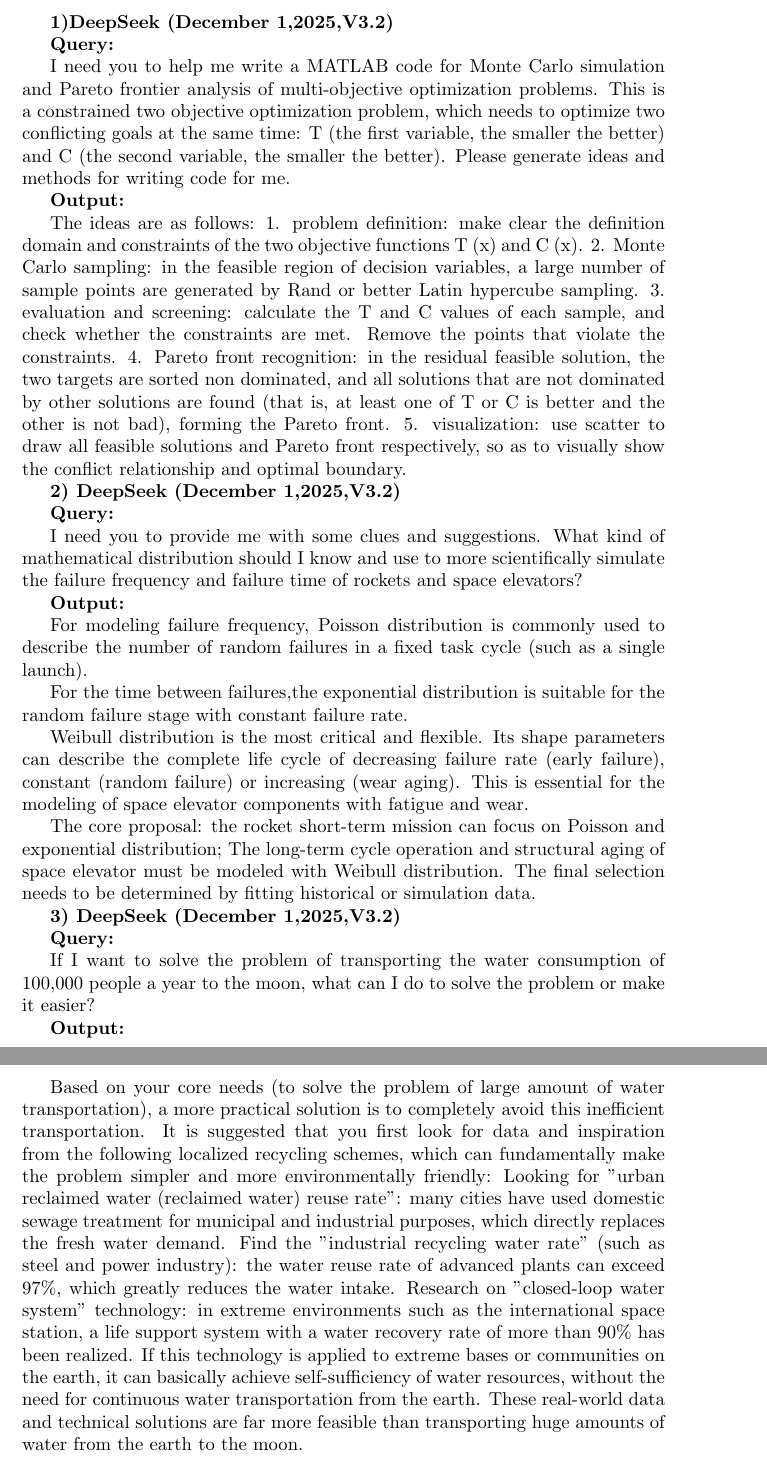
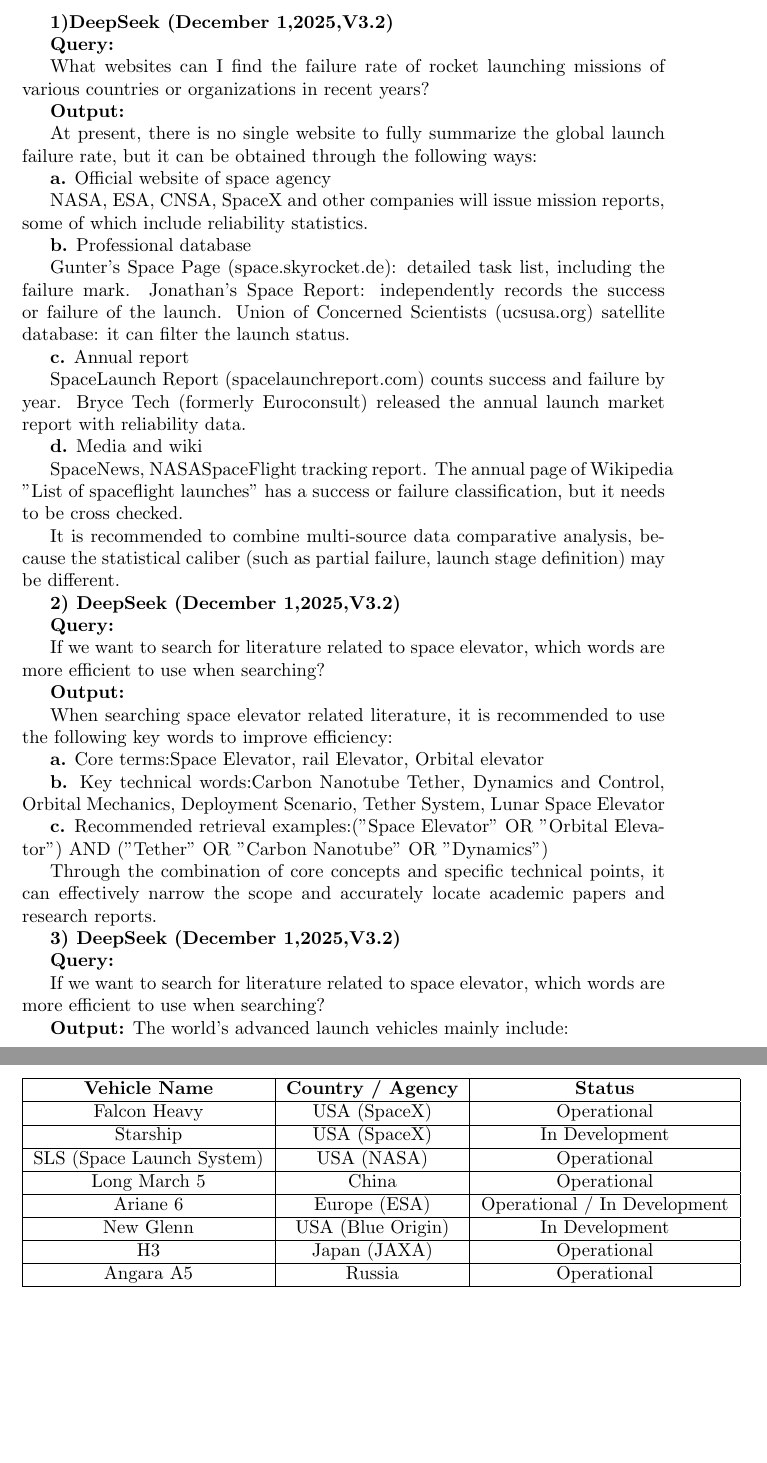
Before and after one commit to Briarcresy/MCM2026, a LaTeX document (paper/AIreport.tex): two parts of pages 1 and 2 of 2, joined at a grey line, cut so that both start at the same text, the shorter picture padded with empty space. Compiled offline with pdfLaTeX.

Commit message:
new AIreport

```diff
--- a/paper/AIreport.tex
+++ b/paper/AIreport.tex
@@ -10,41 +10,87 @@
 
 \textbf{Query: }
 
-I need you to help me write a MATLAB code for Monte Carlo simulation and Pareto frontier analysis of multi-objective optimization problems. This is a constrained two objective optimization problem, which needs to optimize two conflicting goals at the same time: T (the first variable, the smaller the better) and C (the second variable, the smaller the better). Please generate ideas and methods for writing code for me.
+What websites can I find the failure rate of rocket launching missions of various countries or organizations in recent years?
 
 \textbf{Output:}
 
-The ideas are as follows: 1. problem definition: make clear the definition domain and constraints of the two objective functions T (x) and C (x). 2. Monte Carlo sampling: in the feasible region of decision variables, a large number of sample points are generated by Rand or better Latin hypercube sampling. 3. evaluation and screening: calculate the T and C values of each sample, and check whether the constraints are met. Remove the points that violate the constraints. 4. Pareto front recognition: in the residual feasible solution, the two targets are sorted non dominated, and all solutions that are not dominated by other solutions are found (that is, at least one of T or C is better and the other is not bad), forming the Pareto front. 5. visualization: use scatter to draw all feasible solutions and Pareto front respectively, so as to visually show the conflict relationship and optimal boundary.
+At present, there is no single website to fully summarize the global launch failure rate, but it can be obtained through the following ways:
+
+\textbf{a.}	Official website of space agency
+
+NASA, ESA, CNSA, SpaceX and other companies will issue mission reports, some of which include reliability statistics.
+
+\textbf{b.}	Professional database
+
+Gunter's Space Page (space.skyrocket.de): detailed task list, including the failure mark.
+Jonathan's Space Report: independently records the success or failure of the launch.
+Union of Concerned Scientists (ucsusa.org) satellite database: it can filter the launch status.
+
+\textbf{c.}	Annual report
+
+SpaceLaunch Report (spacelaunchreport.com) counts success and failure by year.
+Bryce Tech (formerly Euroconsult) released the annual launch market report with reliability data.
+
+\textbf{d.}	Media and wiki
+
+SpaceNews, NASASpaceFlight tracking report.
+The annual page of Wikipedia "List of spaceflight launches" has a success or failure classification, but it needs to be cross checked.
+
+It is recommended to combine multi-source data comparative analysis, because the statistical caliber (such as partial failure, launch stage definition) may be different.
+
 
 \textbf{2)	DeepSeek (December 1,2025,V3.2)}
 
 \textbf{Query:}
 
-I need you to provide me with some clues and suggestions. What kind of mathematical distribution should I know and use to more scientifically simulate the failure frequency and failure time of rockets and space elevators?
+If we want to search for literature related to space elevator, which words are more efficient to use when searching?
 
 \textbf{Output:}
 
-For modeling failure frequency, Poisson distribution is commonly used to describe the number of random failures in a fixed task cycle (such as a single launch).
+When searching space elevator related literature, it is recommended to use the following key words to improve efficiency:
 
-For the time between failures,the exponential distribution is suitable for the random failure stage with constant failure rate.
+\textbf{a.}	Core terms:Space Elevator, rail Elevator, Orbital elevator
 
-Weibull distribution is the most critical and flexible. Its shape parameters can describe the complete life cycle of decreasing failure rate (early failure), constant (random failure) or increasing (wear aging). This is essential for the modeling of space elevator components with fatigue and wear.
 
-The core proposal: the rocket short-term mission can focus on Poisson and exponential distribution; The long-term cycle operation and structural aging of space elevator must be modeled with Weibull distribution. The final selection needs to be determined by fitting historical or simulation data.
+\textbf{b.}	Key technical words:Carbon Nanotube Tether, Dynamics and Control, Orbital Mechanics, Deployment Scenario, Tether System, Lunar Space Elevator
+
+\textbf{c.}	Recommended retrieval examples:("Space Elevator" OR "Orbital Elevator") AND ("Tether" OR "Carbon Nanotube" OR "Dynamics")
+
+Through the combination of core concepts and specific technical points, it can effectively narrow the scope and accurately locate academic papers and research reports.
+
 
 \textbf{3)	DeepSeek (December 1,2025,V3.2)}
 
 \textbf{Query:}
 
-If I want to solve the problem of transporting the water consumption of 100,000 people a year to the moon, what can I do to solve the problem or make it easier?
+If we want to search for literature related to space elevator, which words are more efficient to use when searching?
 
 \textbf{Output:}
+The world's advanced launch vehicles mainly include:
 
-Based on your core needs (to solve the problem of large amount of water transportation), a more practical solution is to completely avoid this inefficient transportation. It is suggested that you first look for data and inspiration from the following localized recycling schemes, which can fundamentally make the problem simpler and more environmentally friendly:
-Looking for "urban reclaimed water (reclaimed water) reuse rate": many cities have used domestic sewage treatment for municipal and industrial purposes, which directly replaces the fresh water demand.
-Find the "industrial recycling water rate" (such as steel and power industry): the water reuse rate of advanced plants can exceed 97\%, which greatly reduces the water intake.
-Research on "closed-loop water system" technology: in extreme environments such as the international space station, a life support system with a water recovery rate of more than 90\% has been realized. If this technology is applied to extreme bases or communities on the earth, it can basically achieve self-sufficiency of water resources, without the need for continuous water transportation from the earth.
-These real-world data and technical solutions are far more feasible than transporting huge amounts of water from the earth to the moon.
-
-
+\begin{table}[htbp]
+\centering
+\label{tab:advanced_rockets}
+\begin{tabular}{|c|c|c|}
+\hline
+\textbf{Vehicle Name} & \textbf{Country / Agency} & \textbf{Status} \\
+\hline
+Falcon Heavy & USA (SpaceX) & Operational \\
+\hline
+Starship & USA (SpaceX) & In Development \\
+\hline
+SLS (Space Launch System) & USA (NASA) & Operational \\
+\hline
+Long March 5 & China & Operational \\
+\hline
+Ariane 6 & Europe (ESA) & Operational / In Development \\
+\hline
+New Glenn & USA (Blue Origin) & In Development \\
+\hline
+H3 & Japan (JAXA) & Operational \\
+\hline
+Angara A5 & Russia & Operational \\
+\hline
+\end{tabular}
+\end{table}
 \end{document}
```
